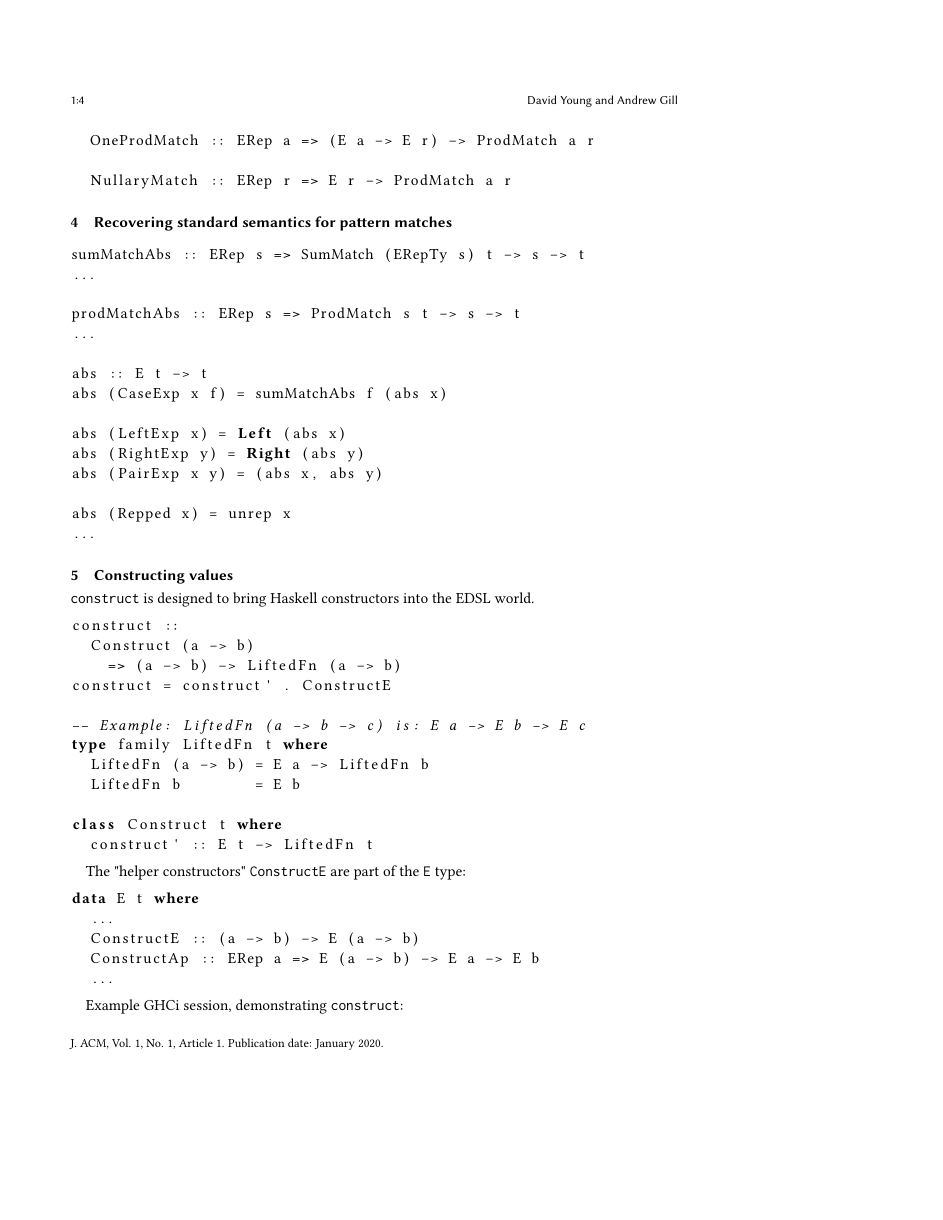
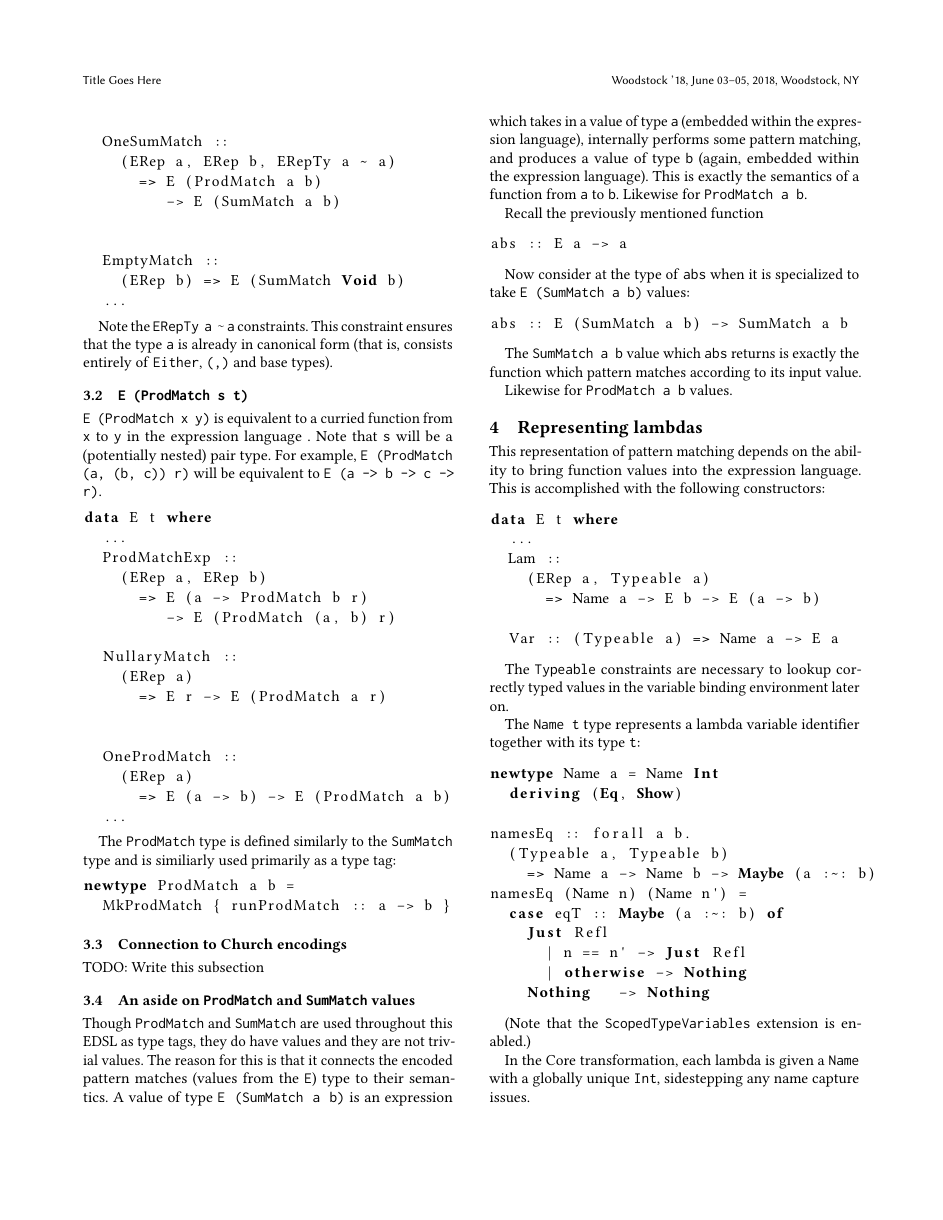
Before and after one commit to roboguy13/gpu-embed, a LaTeX paper (paper/paper.tex): page 4 of 5 before the commit and page 3 of 4 after it, the shorter picture padded with empty space. Compiled offline with pdfLaTeX.

Commit message:
Expanding on new representation in paper

```diff
--- a/paper/paper.tex
+++ b/paper/paper.tex
@@ -57,3 +64,7 @@
+  June 03--05, 2018, Woodstock, NY}
+\acmPrice{15.00}
+\acmISBN{978-1-4503-XXXX-X/18/06}
+
 
 %%
 %% Submission ID.
@@ -372,3 +390,9 @@ data SumMatch s t where
 
   OneSumMatch ::
     (ERep a, ERep b, ERepTy a ~ a)
+      => E (ProdMatch a b)
+         -> E (SumMatch a b)
+
+
+  EmptyMatch ::
+    (ERep b) => E (SumMatch Void b)
@@ -376,2 +400,5 @@ data SumMatch s t where
 \end{lstlisting}
 
+Note the \ttt{ERepTy a \typeeq a} constraints. This constraint ensures that the type
+\ttt{a} is already in canonical form (that is, consists entirely of
+\ttt{Either}, \ttt{(,)} and base types).
@@ -381,3 +405,7 @@ base types).
 
-\subsection{\ttt{ProdMatch}}
+\subsection{\ttt{E (ProdMatch s t)}}
 
+\ttt{E (ProdMatch x y)} is equivalent to a curried function from \ttt{x} to
+\ttt{y} in the expression language .  Note that \ttt{s} will be a (potentially
+nested) pair type. For example, \ttt{E (ProdMatch (a, (b, c)) r)} will be
+equivalent to \ttt{E (a -> b -> c -> r)}.
@@ -387,11 +412,105 @@ Note that \ttt{s} will be a (potentially nested) pair type. For example,
 
 \begin{lstlisting}
-data ProdMatch s t where
-  ProdMatch ::
+data E t where
+  ...
+  ProdMatchExp ::
     (ERep a, ERep b)
-      => (E a -> ProdMatch b r) -> ProdMatch (a, b) r
+      => E (a -> ProdMatch b r)
+         -> E (ProdMatch (a, b) r)
 
-  OneProdMatch :: ERep a => (E a -> E r) -> ProdMatch a r
+  NullaryMatch ::
+    (ERep a)
+      => E r -> E (ProdMatch a r)
 
-  NullaryMatch :: ERep r => E r -> ProdMatch a r
+
+  OneProdMatch ::
+    (ERep a)
+      => E (a -> b) -> E (ProdMatch a b)
+  ...
 \end{lstlisting}
+
+The \ttt{ProdMatch} type is defined similarly to the \ttt{SumMatch} type and is
+similiarly used primarily as a type tag:
+
+\begin{lstlisting}
+newtype ProdMatch a b =
+  MkProdMatch { runProdMatch :: a -> b }
+\end{lstlisting}
+
+\subsection{Connection to Church encodings}
+TODO: Write this subsection
+
+\subsection{An aside on \ttt{ProdMatch} and \ttt{SumMatch} values}
+
+Though \ttt{ProdMatch} and \ttt{SumMatch} are used throughout this EDSL as type
+tags, they do have values and they are not trivial values. The reason for this
+is that it connects the encoded pattern matches (values from the \ttt{E}) type
+to their semantics. A value of type \ttt{E (SumMatch a b)} is an expression
+which takes in a value of type \ttt{a} (embedded within the expression
+language), internally performs some pattern matching, and produces a value of
+type \ttt{b} (again, embedded within the expression language). This is exactly
+the semantics of a function from \ttt{a} to \ttt{b}. Likewise for \ttt{ProdMatch a b}.
+
+Recall the previously mentioned function
+
+\begin{lstlisting}
+abs :: E a -> a
+\end{lstlisting}
+
+Now consider at the type of \ttt{abs} when it is specialized to take \ttt{E
+(SumMatch a b)} values:
+
+\begin{lstlisting}
+abs :: E (SumMatch a b) -> SumMatch a b
+\end{lstlisting}
+
+The \ttt{SumMatch a b} value which \ttt{abs} returns is exactly the function
+which pattern matches according to its input value.
+
+Likewise for \ttt{ProdMatch a b} values.
+
+\section{Representing lambdas}
+This representation of pattern matching depends on the ability to bring
+function values into the expression language. This is accomplished
+with the following constructors:
+
+\begin{lstlisting}
+data E t where
+  ...
+  Lam ::
+    (ERep a, Typeable a)
+      => Name a -> E b -> E (a -> b)
+
+  Var :: (Typeable a) => Name a -> E a
+\end{lstlisting}
+
+The \ttt{Typeable} constraints are necessary to lookup correctly typed
+values in the variable binding environment later on.
+
+The \ttt{Name t} type represents a lambda variable identifier together with its
+type \ttt{t}:
+
+\begin{lstlisting}
+newtype Name a = Name Int
+  deriving (Eq, Show)
+
+namesEq :: forall a b.
+  (Typeable a, Typeable b)
+    => Name a -> Name b -> Maybe (a :~: b)
+namesEq (Name n) (Name n') =
+  case eqT :: Maybe (a :~: b) of
+    Just Refl
+      | n == n' -> Just Refl
+      | otherwise -> Nothing
+    Nothing   -> Nothing
+\end{lstlisting}
+
+(Note that the \ttt{ScopedTypeVariables} extension is enabled.)
+
+In the Core transformation, each lambda is given a \ttt{Name} with a globally
+unique \ttt{Int}, sidestepping any name capture issues.
+
+The following datatypes are used to represent a variable binding environment
+of typed names to expression language values:
+
+\begin{lstlisting}
@@ -399,4 +550,3 @@ data ProdMatch s t where
 \section{Recovering standard semantics for pattern matches}
 
 \begin{lstlisting}
-sumMatchAbs :: ERep s => SumMatch (ERepTy s) t -> s -> t
@@ -403,3 +562,2 @@ sumMatchAbs :: ERep s => SumMatch (ERepTy s) t -> s -> t
 ...
 
-prodMatchAbs :: ERep s => ProdMatch s t -> s -> t
@@ -406,4 +569,2 @@ prodMatchAbs :: ERep s => ProdMatch s t -> s -> t
 ...
 
-abs :: E t -> t
-abs (CaseExp x f) = sumMatchAbs f (abs x)
@@ -410,6 +574,4 @@ abs (CaseExp x f) = sumMatchAbs f (abs x)
 
-abs (LeftExp x) = Left (abs x)
-abs (RightExp y) = Right (abs y)
-abs (PairExp x y) = (abs x, abs y)
+absEnv env (LeftExp x) =
+  Left (absEnv env x)
 
-abs (Repped x) = unrep x
@@ -416,37 +594,3 @@ abs (Repped x) = unrep x
 ...
 \end{lstlisting}
 
-\section{Constructing values}
-
-\ttt{construct} is designed to bring Haskell constructors into the EDSL world.
-
-\begin{lstlisting}
-construct ::
-  Construct (a -> b)
-    => (a -> b) -> LiftedFn (a -> b)
-construct = construct' . ConstructE
-
--- Example: LiftedFn (a -> b -> c) is: E a -> E b -> E c
-type family LiftedFn t where
-  LiftedFn (a -> b) = E a -> LiftedFn b
-  LiftedFn b        = E b
-
-class Construct t where
-  construct' :: E t -> LiftedFn t
-\end{lstlisting}
-
-The "helper constructors" \ttt{ConstructE} are part of the \ttt{E} type:
-
-\begin{lstlisting}
-data E t where
-  ...
-  ConstructE :: (a -> b) -> E (a -> b)
-  ConstructAp :: ERep a => E (a -> b) -> E a -> E b
-  ...
-\end{lstlisting}
-
-Example GHCi session, demonstrating \ttt{construct}:
-
-\begin{lstlisting}
-ghci> :t construct (,)
-construct (,)
```
Also changed, not shown: research-ideas.md (+7 -0 lines), Makefile, paper/Makefile (added), paper/paper.tex (266 more changed lines), 2 other files.
